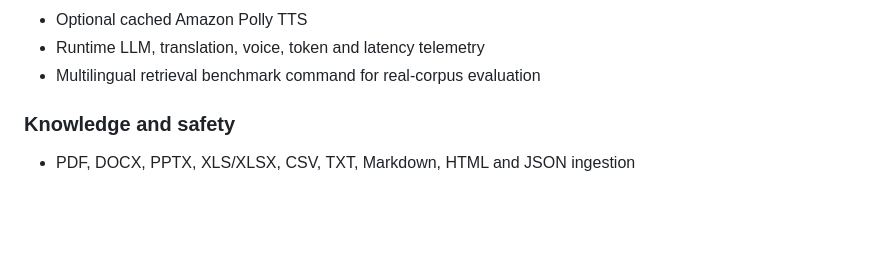
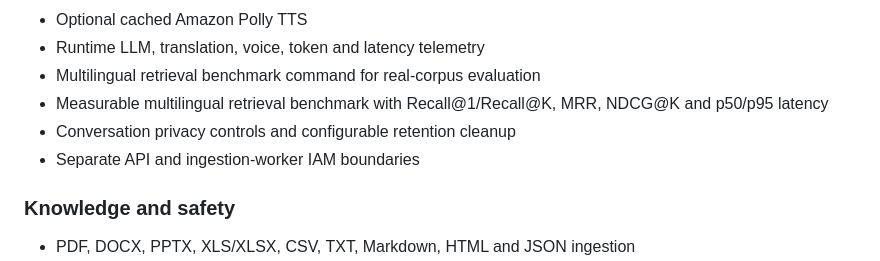
Before and after one commit to varunpothu/ChatBot_Agent, a Markdown page: docs/ROADMAP.md, the part around the change. GitHub-like rendering; blank space fills up the shorter version.

Commit message:
docs: expose multilingual evaluation metrics

```diff
--- a/docs/ROADMAP.md
+++ b/docs/ROADMAP.md
@@ -23,6 +23,9 @@
 - Optional cached Amazon Polly TTS
 - Runtime LLM, translation, voice, token and latency telemetry
 - Multilingual retrieval benchmark command for real-corpus evaluation
+- Measurable multilingual retrieval benchmark with Recall@1/Recall@K, MRR, NDCG@K and p50/p95 latency
+- Conversation privacy controls and configurable retention cleanup
+- Separate API and ingestion-worker IAM boundaries
 
 ### Knowledge and safety
 - PDF, DOCX, PPTX, XLS/XLSX, CSV, TXT, Markdown, HTML and JSON ingestion
```
